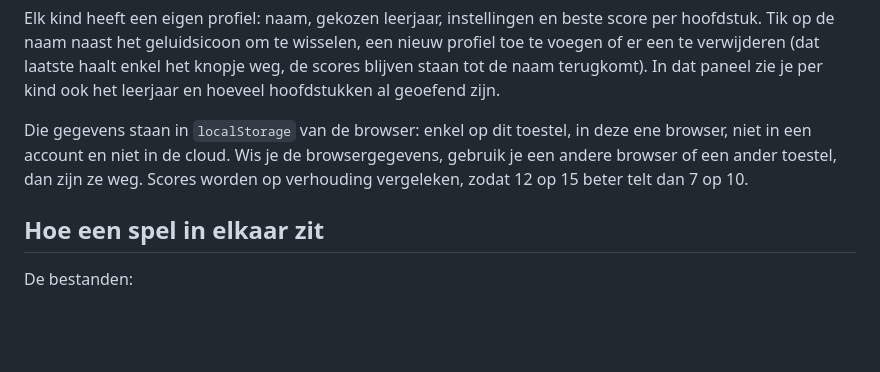
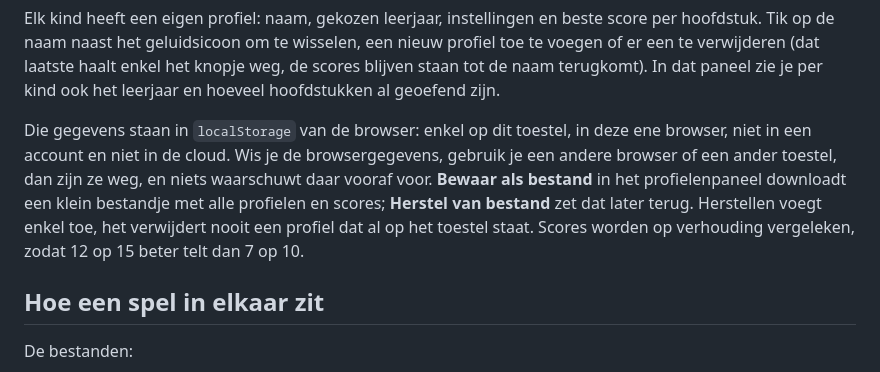
Before and after one commit to drkdw/oefenkampioen, a Markdown page: README.md, the part around the change. Drawn GitHub-style; blank space fills up the shorter version.

Commit message:
docs: uitleg over bewaren en herstellen als bestand

```diff
--- a/README.md
+++ b/README.md
@@ -76,8 +76,11 @@ geoefend zijn.
 
 Die gegevens staan in `localStorage` van de browser: enkel op dit toestel, in deze ene browser,
 niet in een account en niet in de cloud. Wis je de browsergegevens, gebruik je een andere browser
-of een ander toestel, dan zijn ze weg. Scores worden op verhouding vergeleken, zodat 12 op 15
-beter telt dan 7 op 10.
+of een ander toestel, dan zijn ze weg, en niets waarschuwt daar vooraf voor. **Bewaar als
+bestand** in het profielenpaneel downloadt een klein bestandje met alle profielen en scores;
+**Herstel van bestand** zet dat later terug. Herstellen voegt enkel toe, het verwijdert nooit een
+profiel dat al op het toestel staat. Scores worden op verhouding vergeleken, zodat 12 op 15 beter
+telt dan 7 op 10.
 
 ## Hoe een spel in elkaar zit
 
```
